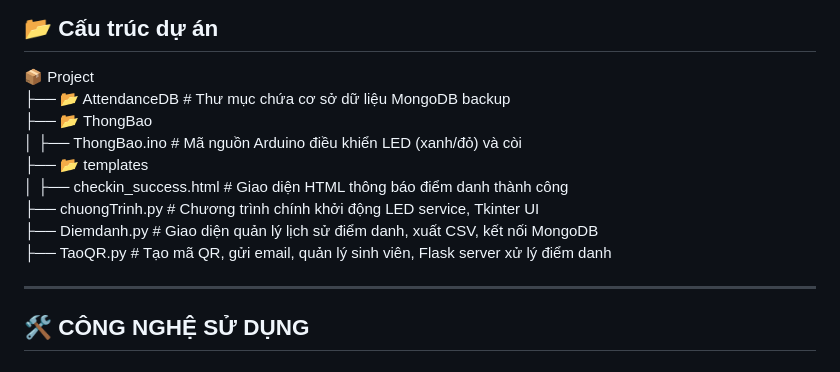
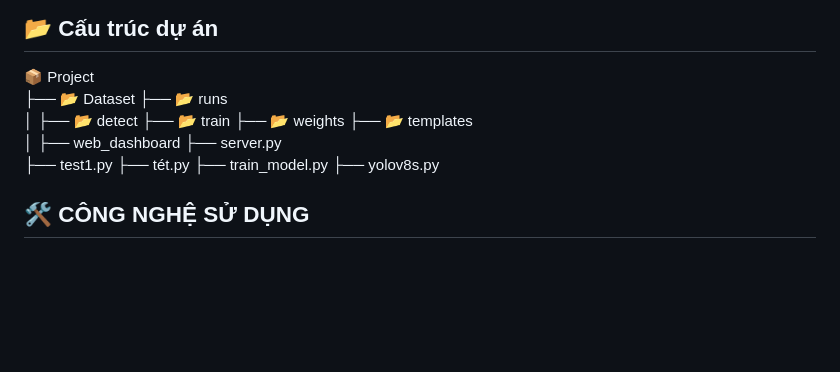
Before and after one commit to sangzudepchaiuwu/Phan-Loai-Trai-Cay, a Markdown page: README.md, the part around one of its changes. GitHub-like rendering; blank space fills up the shorter version.

```diff
--- a/README.md
+++ b/README.md
@@ -39,16 +39,19 @@ HỆ THỐNG PHÂN LOẠI HOA QUẢ SỬ DỤNG ESP32CAM VÀ BĂNG CHUYỀN
 ## 📂 Cấu trúc dự án
 
 📦 Project
-├── 📂 AttendanceDB  # Thư mục chứa cơ sở dữ liệu MongoDB backup
-├── 📂 ThongBao
-│   ├── ThongBao.ino  # Mã nguồn Arduino điều khiển LED (xanh/đỏ) và còi
+├── 📂 Dataset
+├── 📂 runs
+│   ├── 📂 detect
+        ├── 📂 train
+            ├── 📂 weights
 ├── 📂 templates
-│   ├── checkin_success.html  # Giao diện HTML thông báo điểm danh thành công
-├── chuongTrinh.py  # Chương trình chính khởi động LED service, Tkinter UI
-├── Diemdanh.py  # Giao diện quản lý lịch sử điểm danh, xuất CSV, kết nối MongoDB
-├── TaoQR.py  # Tạo mã QR, gửi email, quản lý sinh viên, Flask server xử lý điểm danh
+│   ├── web_dashboard
+├── server.py
+├── test1.py
+├── tét.py
+├── train_model.py
+├── yolov8s.py
 
----
 
 
 
```
Also changed, not shown: other parts of README.md (+4 -4 lines).
